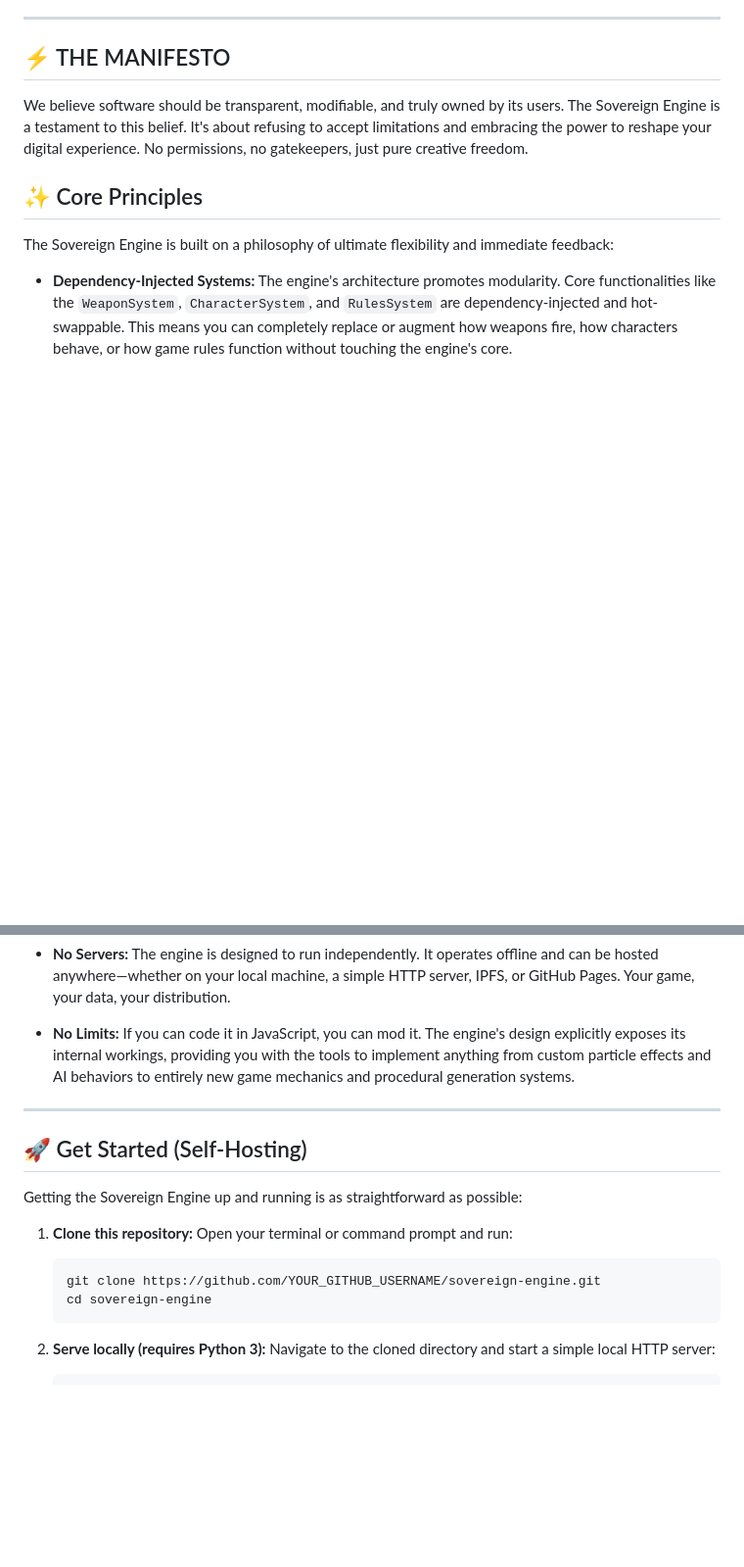
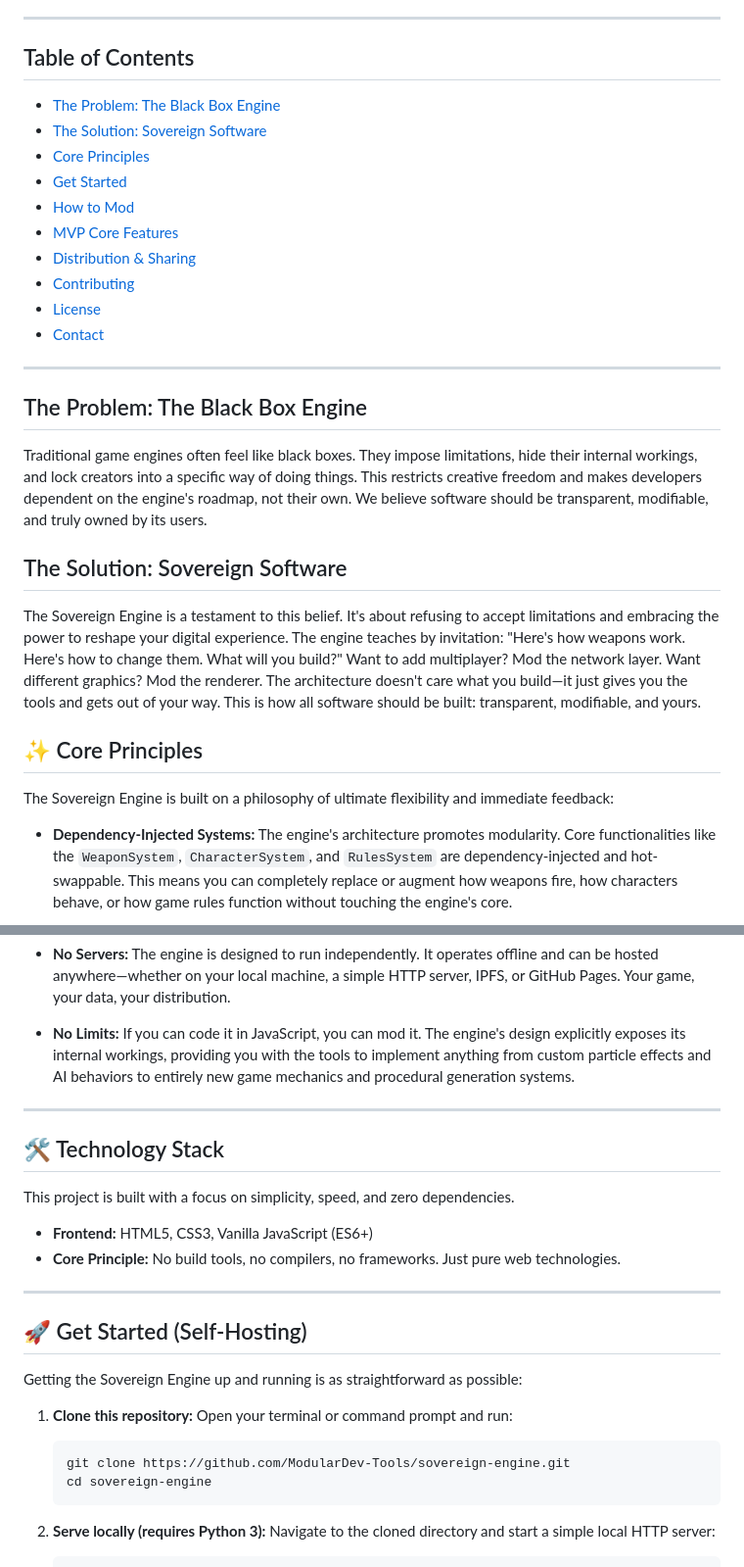
Before and after one commit to JamesTheGiblet/ModularDev.tools, a Markdown page: tools/project-flux/README.md, 2 parts joined by grey strips. Shown: that part at 98% size. Rendered like a GitHub page; blank space fills up the shorter version.

Commit message:
Update README.md for PinPoint Planner and Sovereign Engine: Add project status badges and enhance table of contents

````diff
--- a/tools/project-flux/README.md
+++ b/tools/project-flux/README.md
@@ -8,9 +13,28 @@ Welcome to Sovereign Engine, a game framework designed from the ground up to emp
 
 ---
 
-## ⚡ THE MANIFESTO
+## Table of Contents
 
-We believe software should be transparent, modifiable, and truly owned by its users. The Sovereign Engine is a testament to this belief. It's about refusing to accept limitations and embracing the power to reshape your digital experience. No permissions, no gatekeepers, just pure creative freedom.
+- [The Problem: The Black Box Engine](#the-problem-the-black-box-engine)
+- [The Solution: Sovereign Software](#the-solution-sovereign-software)
+- [Core Principles](#-core-principles)
+- [Get Started](#-get-started-self-hosting)
+- [How to Mod](#-how-to-mod)
+- [MVP Core Features](#-mvp-core-features)
+- [Distribution & Sharing](#-distribution--sharing)
+- [Contributing](#-contributing--sharing-your-mods)
+- [License](#-license)
+- [Contact](#-contact)
+
+---
+
+## The Problem: The Black Box Engine
+
+Traditional game engines often feel like black boxes. They impose limitations, hide their internal workings, and lock creators into a specific way of doing things. This restricts creative freedom and makes developers dependent on the engine's roadmap, not their own. We believe software should be transparent, modifiable, and truly owned by its users.
+
+## The Solution: Sovereign Software
+
+The Sovereign Engine is a testament to this belief. It's about refusing to accept limitations and embracing the power to reshape your digital experience. The engine teaches by invitation: "Here's how weapons work. Here's how to change them. What will you build?" Want to add multiplayer? Mod the network layer. Want different graphics? Mod the renderer. The architecture doesn't care what you build—it just gives you the tools and gets out of your way. This is how all software should be built: transparent, modifiable, and yours.
 
 ## ✨ Core Principles
 
@@ -28,6 +52,15 @@ The Sovereign Engine is built on a philosophy of ultimate flexibility and immedi
 
 ---
 
+## 🛠️ Technology Stack
+
+This project is built with a focus on simplicity, speed, and zero dependencies.
+
+- **Frontend:** HTML5, CSS3, Vanilla JavaScript (ES6+)
+- **Core Principle:** No build tools, no compilers, no frameworks. Just pure web technologies.
+
+---
+
 ## 🚀 Get Started (Self-Hosting)
 
 Getting the Sovereign Engine up and running is as straightforward as possible:
@@ -36,7 +69,7 @@ Getting the Sovereign Engine up and running is as straightforward as possible:
     Open your terminal or command prompt and run:
 
     ```bash
-    git clone https://github.com/YOUR_GITHUB_USERNAME/sovereign-engine.git
+    git clone https://github.com/ModularDev-Tools/sovereign-engine.git
     cd sovereign-engine
     ```
 
````
Also changed, not shown: other parts of tools/project-flux/README.md (+6 -7 lines), tools/pinpoint-planner/README.md (+6 -2 lines).
